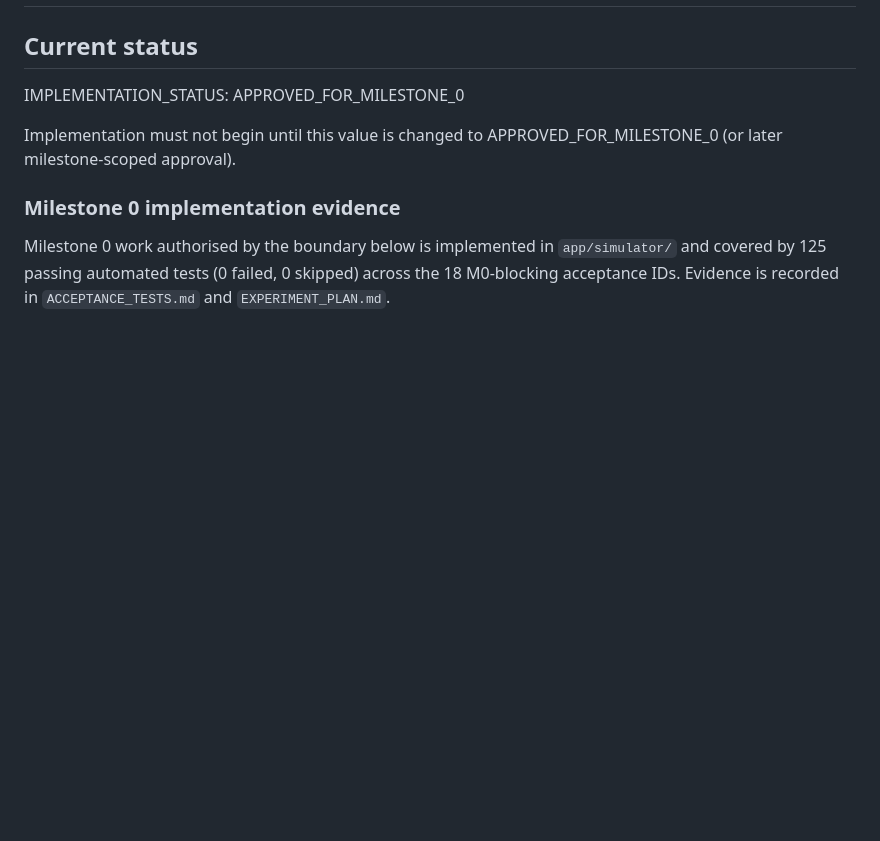
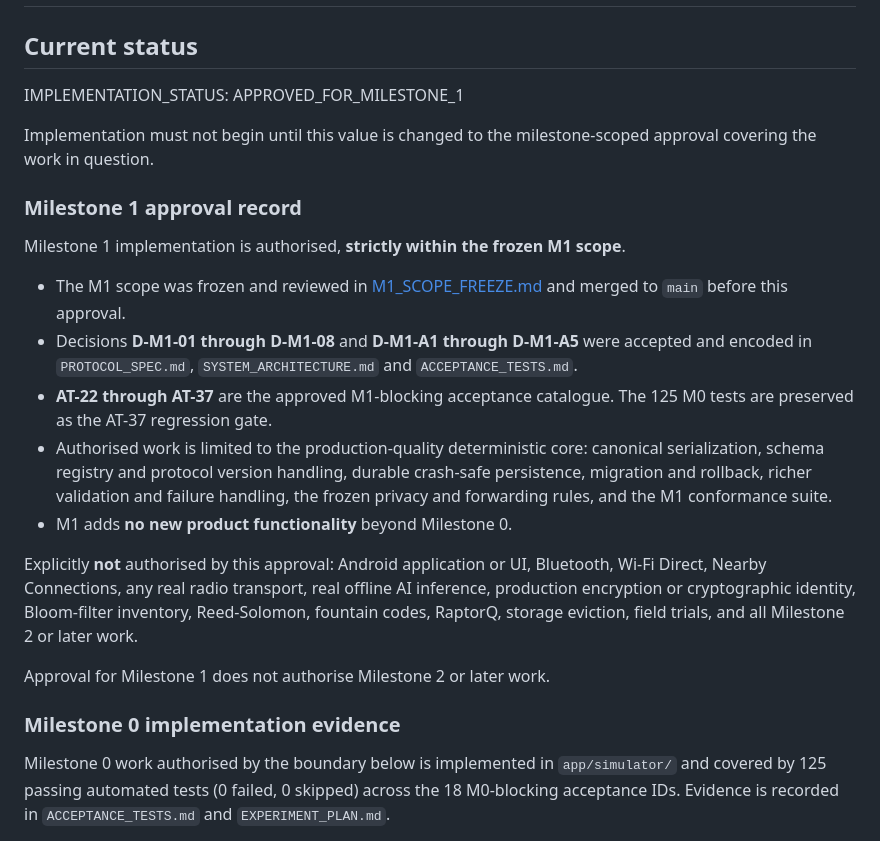
Before and after one commit to Rifat-Hossain49/July_hackathon, a Markdown page: PRODUCT_DECISIONS.md, the part around the change. Rendered like a GitHub page; blank space fills up the shorter version.

Commit message:
docs: approve Shongket Milestone 1 implementation
Co-Authored-By: Claude Opus 5 <noreply@anthropic.com>

```diff
--- a/PRODUCT_DECISIONS.md
+++ b/PRODUCT_DECISIONS.md
@@ -2,10 +2,40 @@
 
 ## Current status
 
-IMPLEMENTATION_STATUS: APPROVED_FOR_MILESTONE_0
+IMPLEMENTATION_STATUS: APPROVED_FOR_MILESTONE_1
 
-Implementation must not begin until this value is changed to
-APPROVED_FOR_MILESTONE_0 (or later milestone-scoped approval).
+Implementation must not begin until this value is changed to the
+milestone-scoped approval covering the work in question.
+
+### Milestone 1 approval record
+
+Milestone 1 implementation is authorised, **strictly within the frozen
+M1 scope**.
+
+- The M1 scope was frozen and reviewed in
+  [M1_SCOPE_FREEZE.md](./M1_SCOPE_FREEZE.md) and merged to `main`
+  before this approval.
+- Decisions **D-M1-01 through D-M1-08** and **D-M1-A1 through D-M1-A5**
+  were accepted and encoded in `PROTOCOL_SPEC.md`,
+  `SYSTEM_ARCHITECTURE.md` and `ACCEPTANCE_TESTS.md`.
+- **AT-22 through AT-37** are the approved M1-blocking acceptance
+  catalogue. The 125 M0 tests are preserved as the AT-37 regression
+  gate.
+- Authorised work is limited to the production-quality deterministic
+  core: canonical serialization, schema registry and protocol version
+  handling, durable crash-safe persistence, migration and rollback,
+  richer validation and failure handling, the frozen privacy and
+  forwarding rules, and the M1 conformance suite.
+- M1 adds **no new product functionality** beyond Milestone 0.
+
+Explicitly **not** authorised by this approval: Android application or
+UI, Bluetooth, Wi-Fi Direct, Nearby Connections, any real radio
+transport, real offline AI inference, production encryption or
+cryptographic identity, Bloom-filter inventory, Reed-Solomon, fountain
+codes, RaptorQ, storage eviction, field trials, and all Milestone 2 or
+later work.
+
+Approval for Milestone 1 does not authorise Milestone 2 or later work.
 
 ### Milestone 0 implementation evidence
 
```
Also changed, not shown: M1_SCOPE_FREEZE.md (+20 -16 lines), MILESTONES.md (+24 -10 lines).
